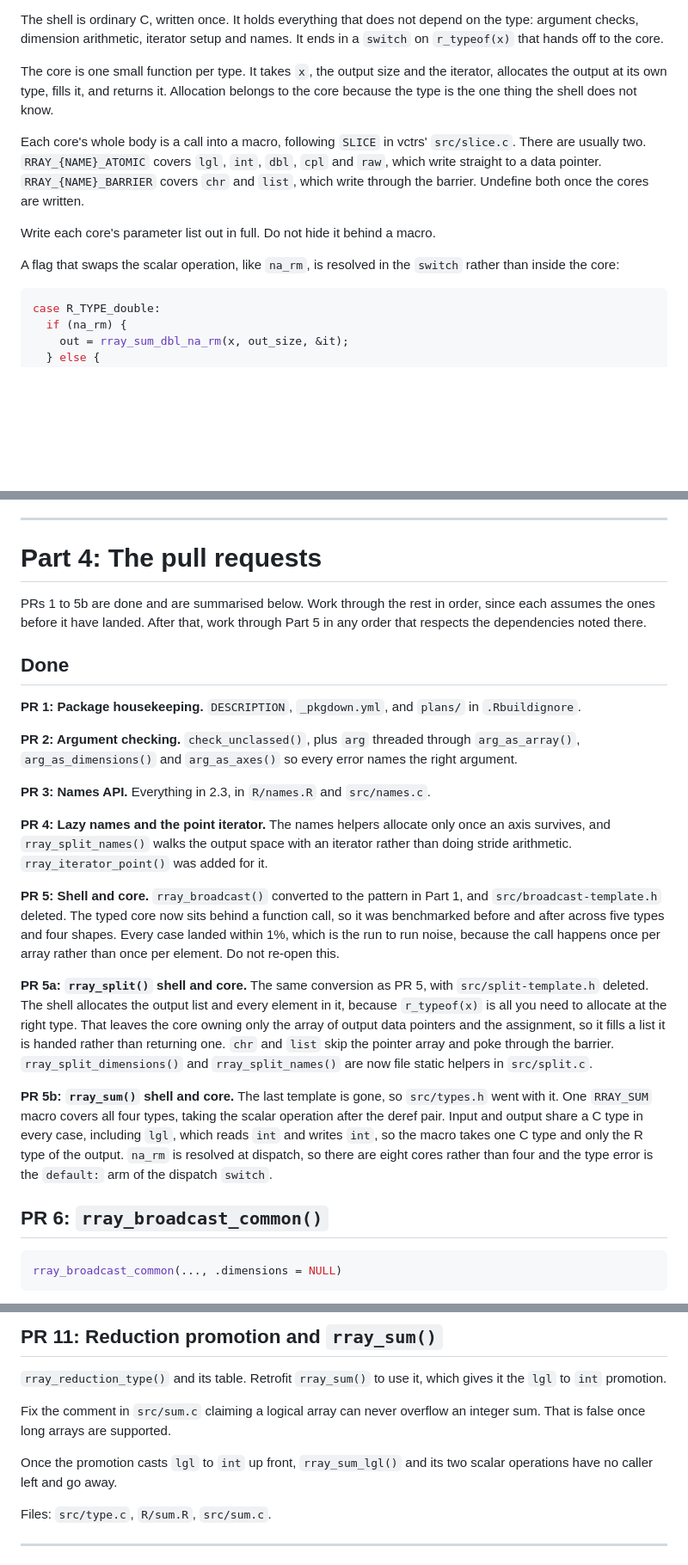
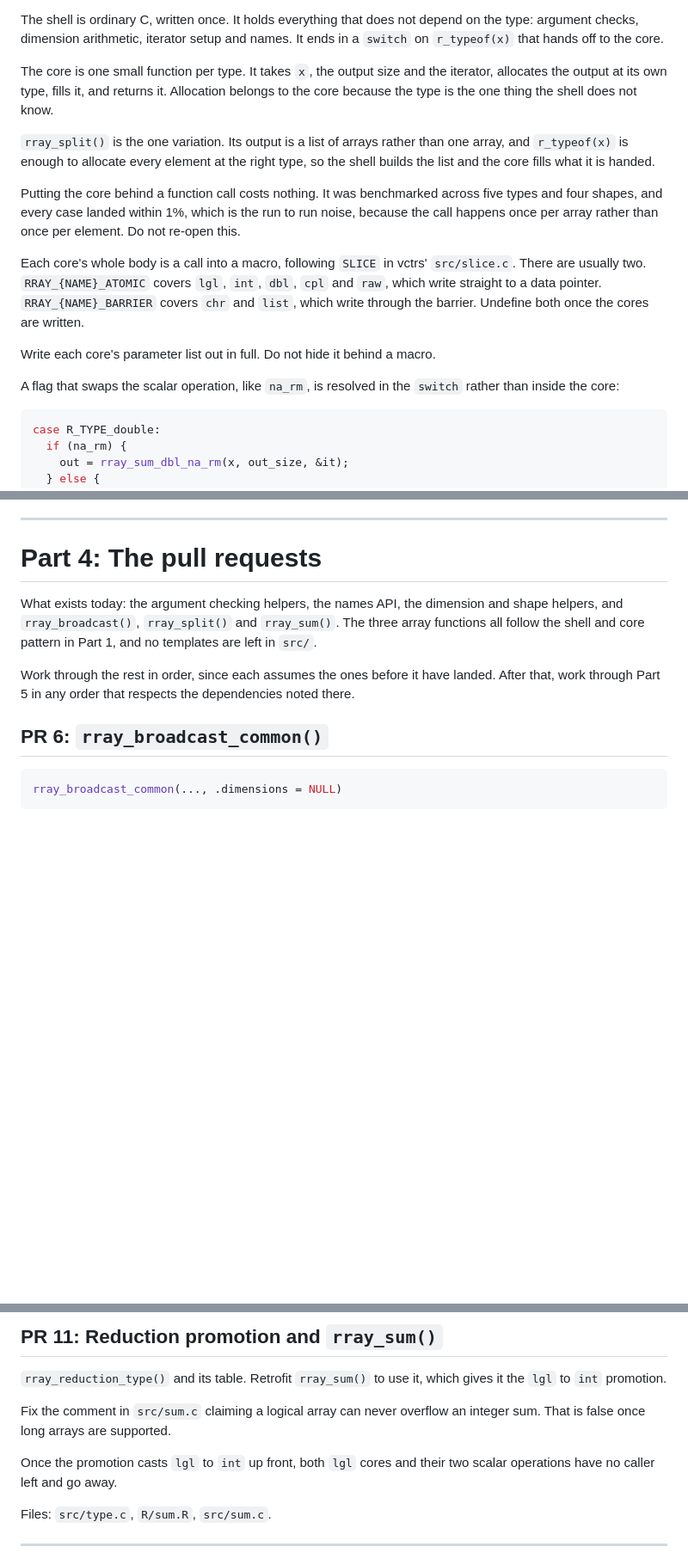
Before and after one commit to r-lib/rray, a Markdown page: plans/implementation.md, 3 parts joined by grey strips. Shown at 86% size. GitHub-like rendering; blank space fills up the shorter version.

Commit message:
Trim the plan down to what the code actually does now

````diff
--- a/plans/implementation.md
+++ b/plans/implementation.md
@@ -49,6 +49,15 @@ iterator, allocates the output at its own type, fills it, and returns it.
 Allocation belongs to the core because the type is the one thing the shell does
 not know.
 
+`rray_split()` is the one variation. Its output is a list of arrays rather than
+one array, and `r_typeof(x)` is enough to allocate every element at the right
+type, so the shell builds the list and the core fills what it is handed.
+
+Putting the core behind a function call costs nothing. It was benchmarked across
+five types and four shapes, and every case landed within 1%, which is the run to
+run noise, because the call happens once per array rather than once per element.
+Do not re-open this.
+
 Each core's whole body is a call into a macro, following `SLICE` in vctrs'
 `src/slice.c`. There are usually two. `RRAY_{NAME}_ATOMIC` covers `lgl`, `int`,
 `dbl`, `cpl` and `raw`, which write straight to a data pointer.
@@ -57,8 +66,8 @@ Undefine both once the cores are written.
 
 Write each core's parameter list out in full. Do not hide it behind a macro.
 
-A flag that swaps the scalar operation, like `na_rm`, is resolved in the `switch`
-rather than inside the core:
+A flag that swaps the scalar operation, like `na_rm`, is resolved in the
+`switch` rather than inside the core:
 
 ```c
 case R_TYPE_double:
@@ -465,48 +474,14 @@ Mechanics:
 
 # Part 4: The pull requests
 
-PRs 1 to 5b are done and are summarised below. Work through the rest in order,
-since each assumes the ones before it have landed. After that, work through Part
-5 in any order that respects the dependencies noted there.
+What exists today: the argument checking helpers, the names API, the dimension
+and shape helpers, and `rray_broadcast()`, `rray_split()` and `rray_sum()`. The
+three array functions all follow the shell and core pattern in Part 1, and no
+templates are left in `src/`.
 
-## Done
-
-**PR 1: Package housekeeping.** `DESCRIPTION`, `_pkgdown.yml`, and `plans/` in
-`.Rbuildignore`.
-
-**PR 2: Argument checking.** `check_unclassed()`, plus `arg` threaded through
-`arg_as_array()`, `arg_as_dimensions()` and `arg_as_axes()` so every error names
-the right argument.
-
-**PR 3: Names API.** Everything in 2.3, in `R/names.R` and `src/names.c`.
-
-**PR 4: Lazy names and the point iterator.** The names helpers allocate only
-once an axis survives, and `rray_split_names()` walks the output space with an
-iterator rather than doing stride arithmetic. `rray_iterator_point()` was added
-for it.
-
-**PR 5: Shell and core.** `rray_broadcast()` converted to the pattern in Part 1,
-and `src/broadcast-template.h` deleted. The typed core now sits behind a
-function call, so it was benchmarked before and after across five types and four
-shapes. Every case landed within 1%, which is the run to run noise, because the
-call happens once per array rather than once per element. Do not re-open this.
-
-**PR 5a: `rray_split()` shell and core.** The same conversion as PR 5, with
-`src/split-template.h` deleted. The shell allocates the output list and every
-element in it, because `r_typeof(x)` is all you need to allocate at the right
-type. That leaves the core owning only the array of output data pointers and the
-assignment, so it fills a list it is handed rather than returning one. `chr` and
-`list` skip the pointer array and poke through the barrier.
-`rray_split_dimensions()` and `rray_split_names()` are now file static helpers in
-`src/split.c`.
-
-**PR 5b: `rray_sum()` shell and core.** The last template is gone, so
-`src/types.h` went with it. One `RRAY_SUM` macro covers all four types, taking
-the scalar operation after the deref pair. Input and output share a C type in
-every case, including `lgl`, which reads `int` and writes `int`, so the macro
-takes one C type and only the R type of the output. `na_rm` is resolved at
-dispatch, so there are eight cores rather than four and the type error is the
-`default:` arm of the dispatch `switch`.
+Work through the rest in order, since each assumes the ones before it have
+landed. After that, work through Part 5 in any order that respects the
+dependencies noted there.
 
 ## PR 6: `rray_broadcast_common()`
 
@@ -569,7 +544,7 @@ gives it the `lgl` to `int` promotion.
 Fix the comment in `src/sum.c` claiming a logical array can never overflow an
 integer sum. That is false once long arrays are supported.
 
-Once the promotion casts `lgl` to `int` up front, `rray_sum_lgl()` and its two
+Once the promotion casts `lgl` to `int` up front, both `lgl` cores and their two
 scalar operations have no caller left and go away.
 
 Files: `src/type.c`, `R/sum.R`, `src/sum.c`.
````
